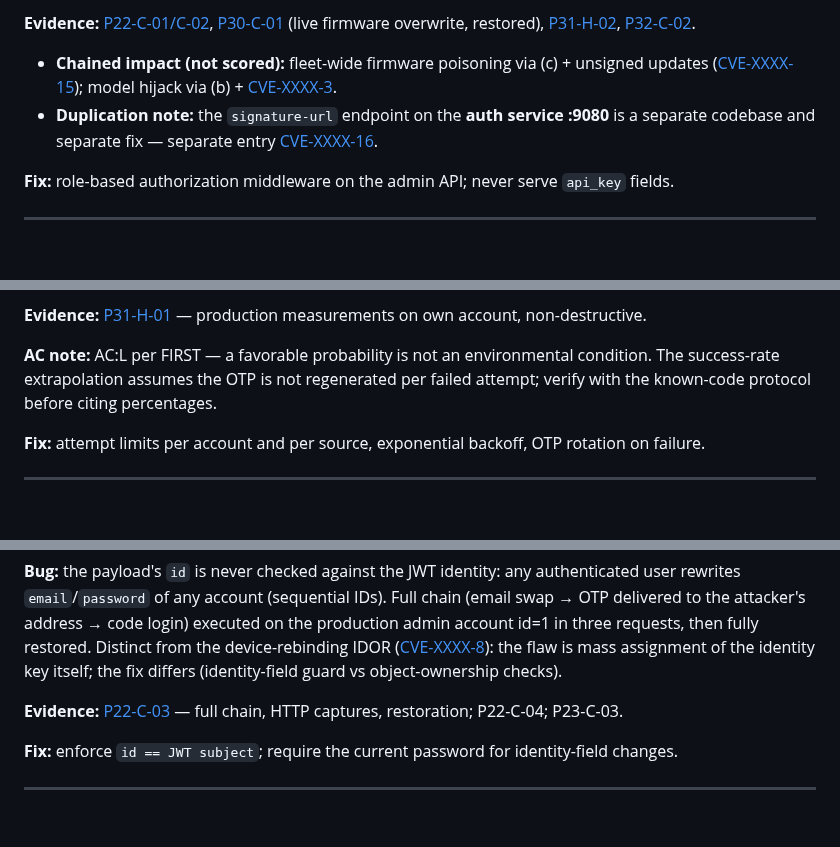
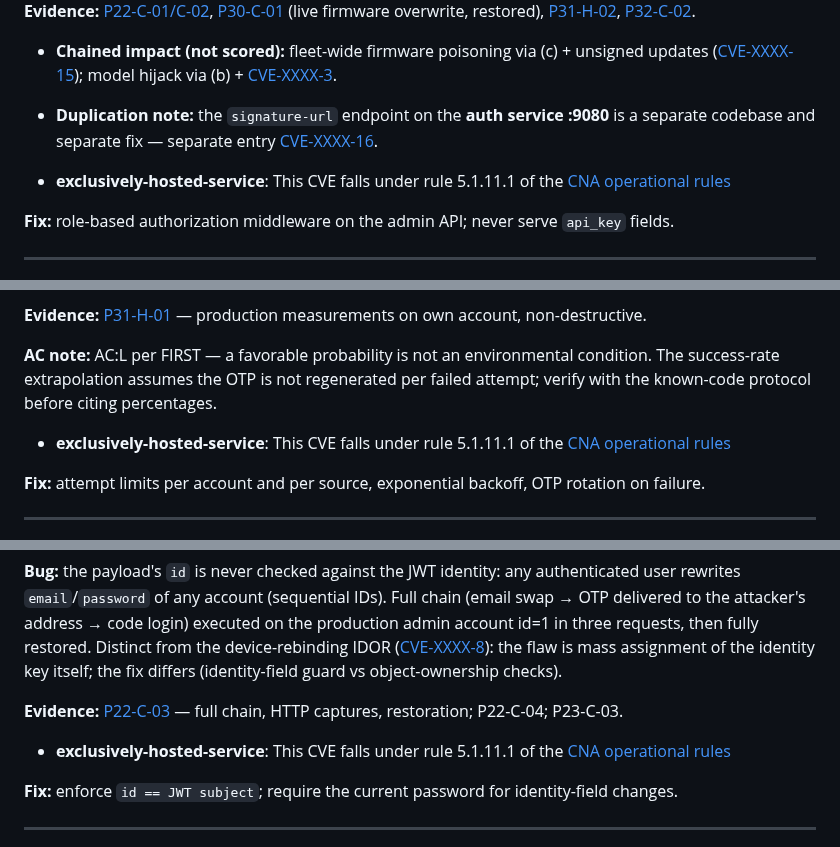
Before and after one commit to xn0tsa/your-secrets-are-safe-with-me, a Markdown page: cve-distilled.md, 3 parts joined by grey strips. Rendered like a GitHub page; blank space fills up the shorter version.

```diff
--- a/cve-distilled.md
+++ b/cve-distilled.md
@@ -101,6 +129,8 @@ Only two entries force a **client cascade** (server fix requires a client to new
 
 - **Chained impact (not scored):** fleet-wide firmware poisoning via (c) + unsigned updates ([CVE-XXXX-15](#CVE-15)); model hijack via (b) + [CVE-XXXX-3](#CVE-3).
 - **Duplication note:** the `signature-url` endpoint on the **auth service :9080** is a separate codebase and separate fix — separate entry [CVE-XXXX-16](#CVE-16).
+
+- **exclusively-hosted-service**: This CVE falls under rule 5.1.11.1 of the [CNA operational rules](https://www.cve.org/ResourcesSupport/AllResources/CNARules#section_5-1_Required_CVE_Record_Content)
 
 **Fix:** role-based authorization middleware on the admin API; never serve `api_key` fields.
 
@@ -136,6 +166,8 @@ Only two entries force a **client cascade** (server fix requires a client to new
 
 **AC note:** AC:L per FIRST — a favorable probability is not an environmental condition. The success-rate extrapolation assumes the OTP is not regenerated per failed attempt; verify with the known-code protocol before citing percentages.
 
+- **exclusively-hosted-service**: This CVE falls under rule 5.1.11.1 of the [CNA operational rules](https://www.cve.org/ResourcesSupport/AllResources/CNARules#section_5-1_Required_CVE_Record_Content)
+
 **Fix:** attempt limits per account and per source, exponential backoff, OTP rotation on failure.
 
 ---
@@ -152,6 +184,8 @@ Only two entries force a **client cascade** (server fix requires a client to new
 
 **Evidence:** [P22-C-03](findings/01-cloud-api.md#EK-96) — full chain, HTTP captures, restoration; P22-C-04; P23-C-03.
 
+- **exclusively-hosted-service**: This CVE falls under rule 5.1.11.1 of the [CNA operational rules](https://www.cve.org/ResourcesSupport/AllResources/CNARules#section_5-1_Required_CVE_Record_Content)
+
 **Fix:** enforce `id == JWT subject`; require the current password for identity-field changes.
 
 ---
```
Also changed, not shown: other parts of cve-distilled.md (+40 -0 lines).
